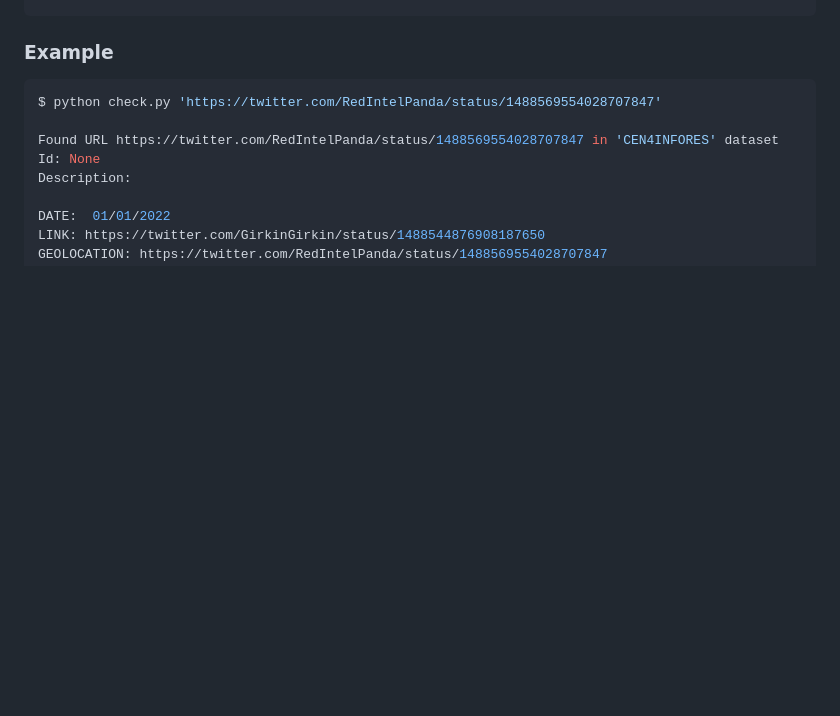
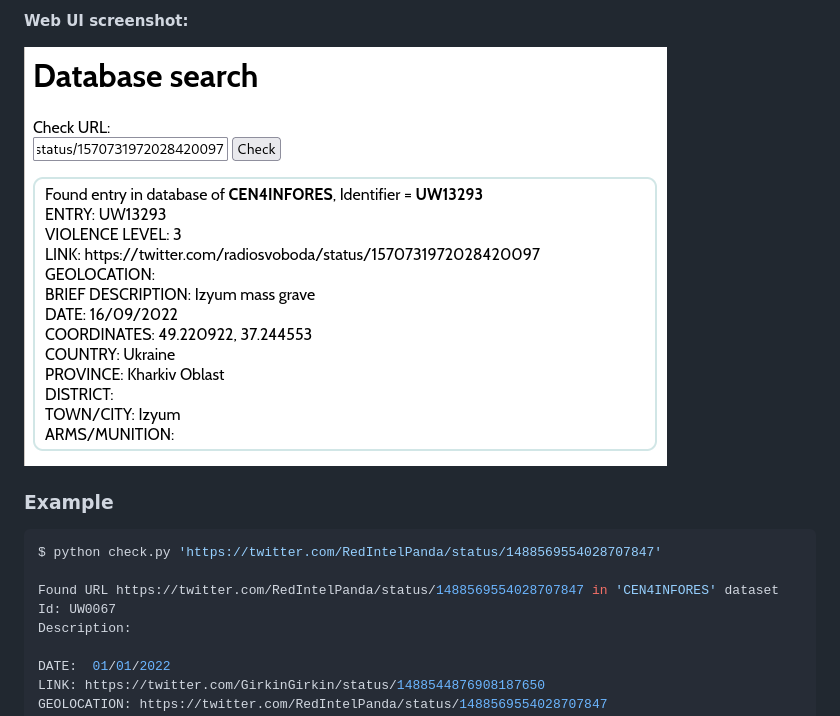
Before and after one commit to conflict-investigations/media-search-engine, a Markdown page: README.md, the part around the change printed below. GitHub-like rendering; pictures changed too: webui.png (added); blank space fills up the shorter version.

````diff
--- a/README.md
+++ b/README.md
@@ -14,10 +69,14 @@ python check.py <url>
+**Web UI screenshot:**
+
+![webui](./webui.png)
+
 
 ### Example
 ```sh
 $ python check.py 'https://twitter.com/RedIntelPanda/status/1488569554028707847'
 
 Found URL https://twitter.com/RedIntelPanda/status/1488569554028707847 in 'CEN4INFORES' dataset
-Id: None
+Id: UW0067
 Description:
 
 DATE:  01/01/2022
````
Also changed, not shown: other parts of README.md (+55 -0 lines), 4 other files.
